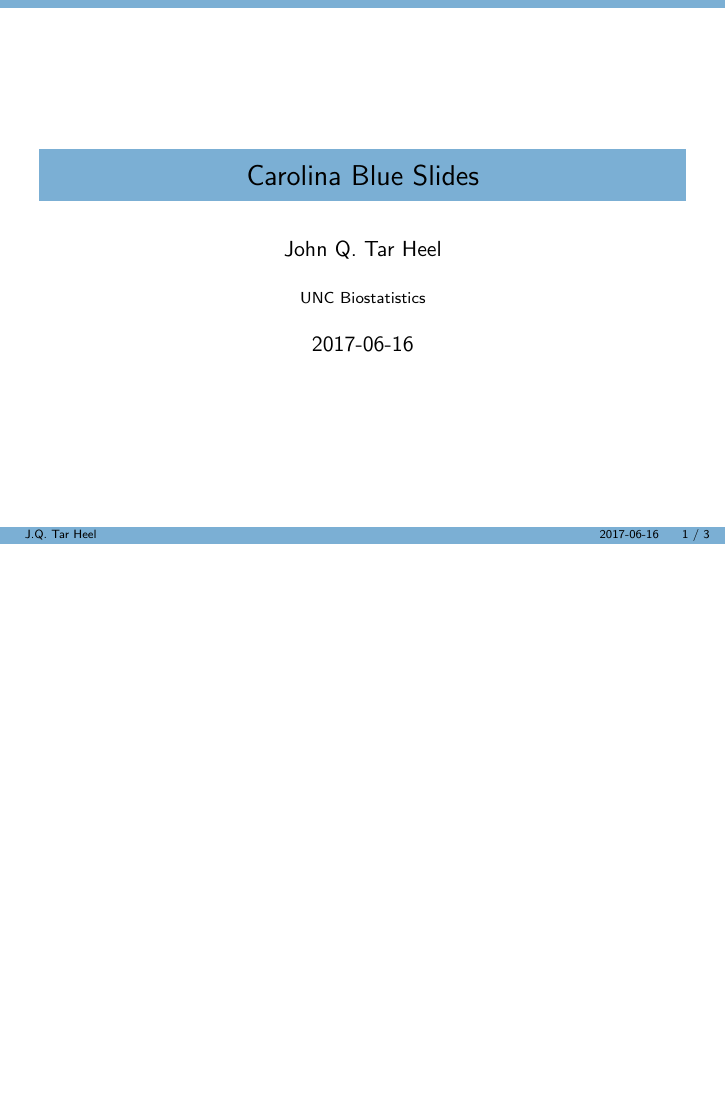
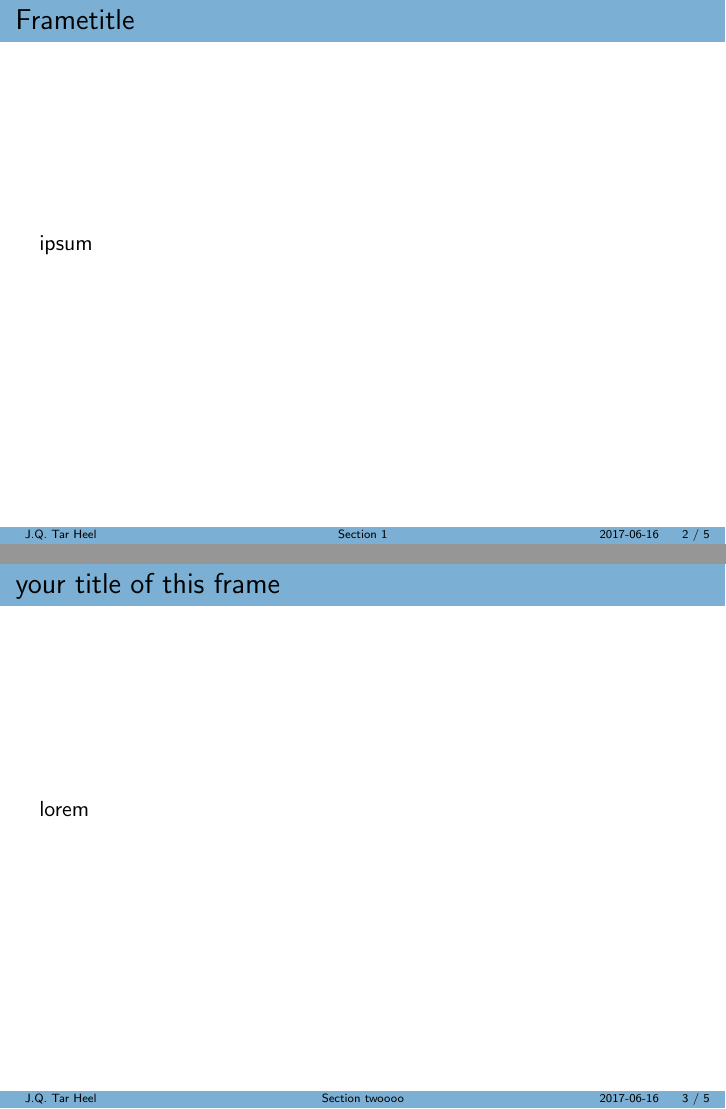
Before and after one commit to TarHeelBiostatistics/TarHeelTexSlides, LaTeX slides (Template_Themes_1/START_HERE_main_template.tex): page 1 of 3 before the commit and pages 2 and 3 of 5 after it, the two joined at a grey line, the shorter picture padded with empty space. Compiled offline with pdfLaTeX.

Commit message:
Minor changes to the template
For illustrative purposes

```diff
--- a/Template_Themes_1/START_HERE_main_template.tex
+++ b/Template_Themes_1/START_HERE_main_template.tex
@@ -54,7 +54,16 @@
 \end{frame}
 
 \section{Section 1}
-\section{Section 2}
+
+\begin{frame}
+	\frametitle{Frametitle}
+	ipsum
+\end{frame}
+\section{Section twoooo}
+
+\begin{frame}{your title of this frame}
+ lorem
+\end{frame}
 \section{Section 3}
 
 \begin{frame}
```
